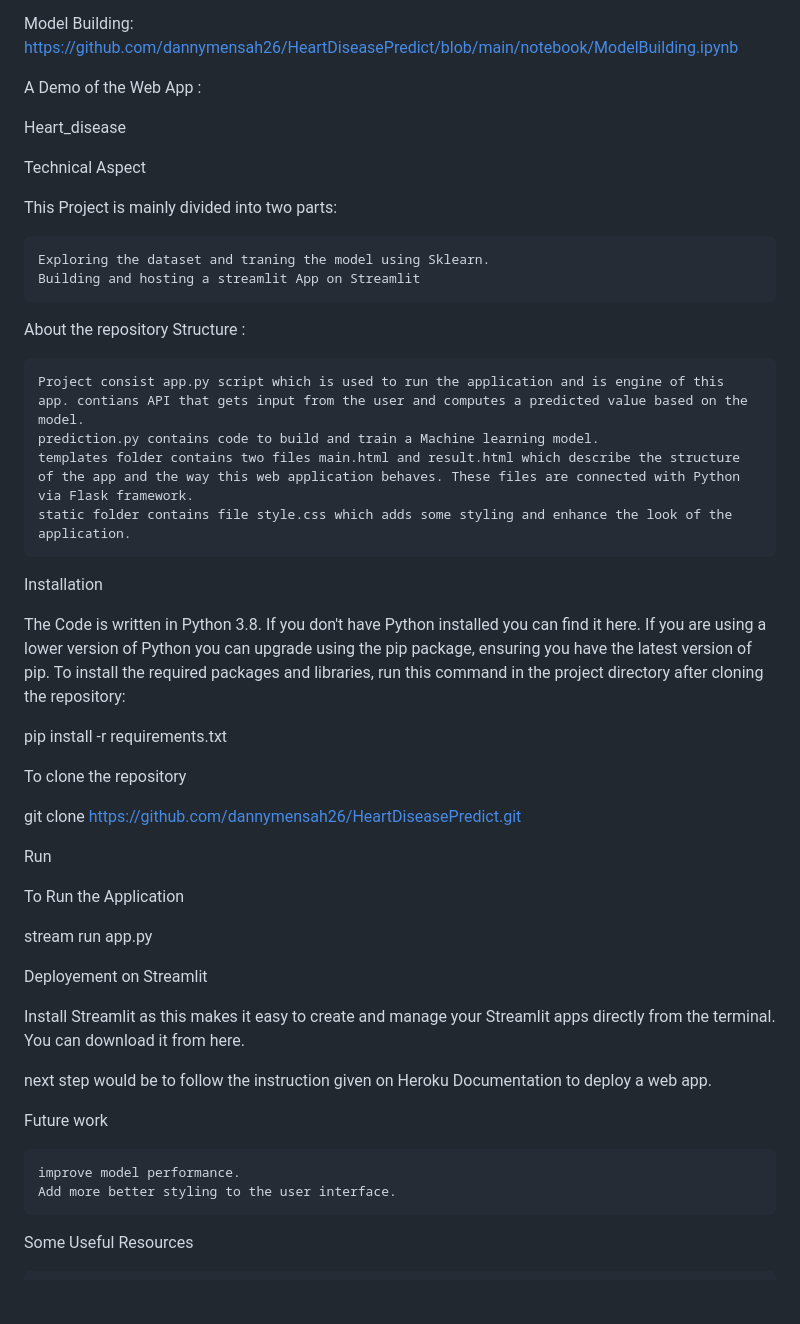
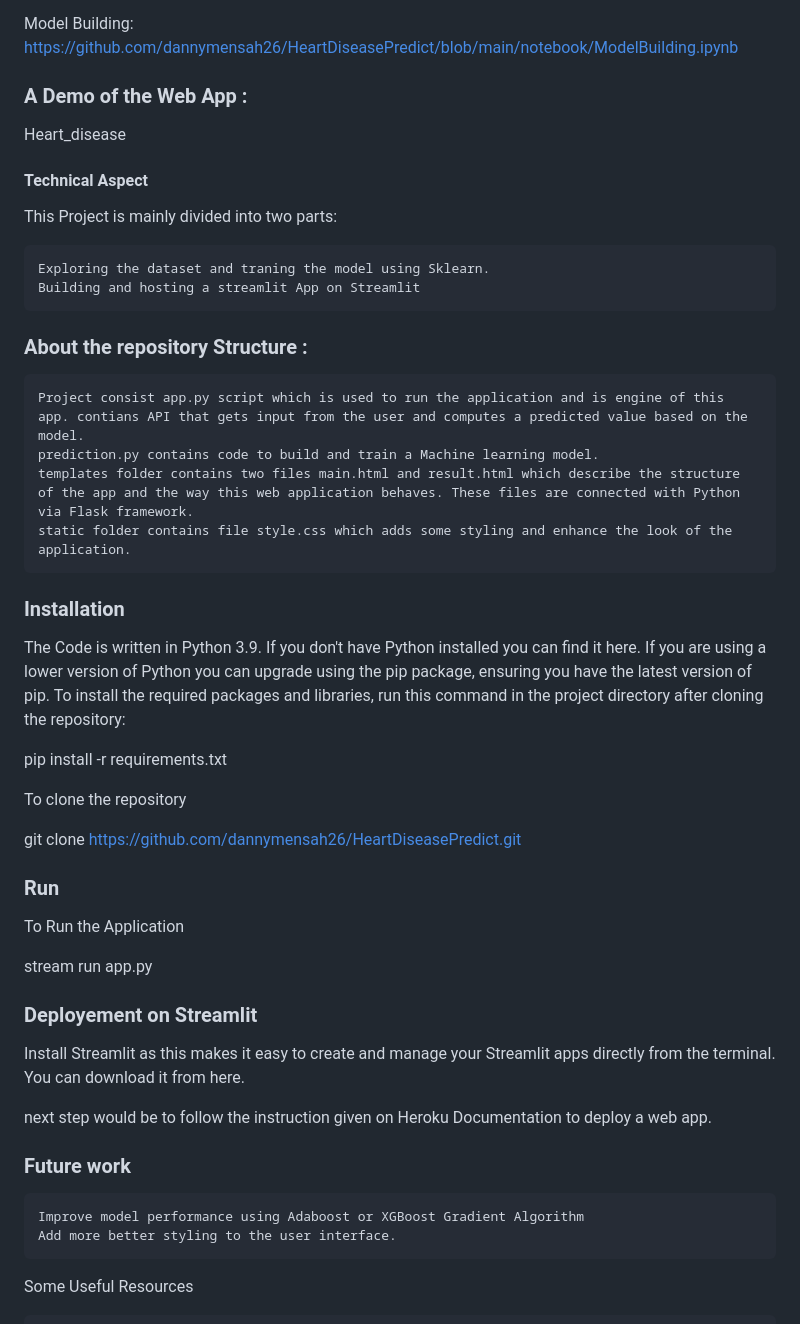
Before and after one commit to dannymensah26/HeartDiseasePredict, a Markdown page: README.md, the part around the change printed below. GitHub-like rendering; blank space fills up the shorter version.

```diff
--- a/README.md
+++ b/README.md
@@ -18,28 +18,28 @@ Model Building:
 https://github.com/dannymensah26/HeartDiseasePredict/blob/main/notebook/ModelBuilding.ipynb
 
 
-A Demo of the Web App :
+### A Demo of the Web App :
 
 Heart_disease
 
 
-Technical Aspect
+#### Technical Aspect
 
 This Project is mainly divided into two parts:
 
     Exploring the dataset and traning the model using Sklearn.
     Building and hosting a streamlit App on Streamlit
 
-About the repository Structure :
+### About the repository Structure :
 
     Project consist app.py script which is used to run the application and is engine of this app. contians API that gets input from the user and computes a predicted value based on the model.
     prediction.py contains code to build and train a Machine learning model.
     templates folder contains two files main.html and result.html which describe the structure of the app and the way this web application behaves. These files are connected with Python via Flask framework.
     static folder contains file style.css which adds some styling and enhance the look of the application.
 
-Installation
+### Installation
 
-The Code is written in Python 3.8. If you don't have Python installed you can find it here. If you are using a lower version of Python you can upgrade using the pip package, ensuring you have the latest version of pip. To install the required packages and libraries, run this command in the project directory after cloning the repository:
+The Code is written in Python 3.9. If you don't have Python installed you can find it here. If you are using a lower version of Python you can upgrade using the pip package, ensuring you have the latest version of pip. To install the required packages and libraries, run this command in the project directory after cloning the repository:
 
 pip install -r requirements.txt
 
@@ -47,22 +47,22 @@ To clone the repository
 
 git clone https://github.com/dannymensah26/HeartDiseasePredict.git
 
-Run
+### Run
 
 To Run the Application
 
 stream run app.py
 
-Deployement on Streamlit
+### Deployement on Streamlit
 
 Install Streamlit as this makes it easy to create and manage your Streamlit apps directly from the terminal. You can download it from here.
 
 next step would be to follow the instruction given on Heroku Documentation to deploy a web app.
 
 
-Future work
+### Future work
 
-    improve model performance.
+    Improve model performance using Adaboost or XGBoost Gradient Algorithm
     Add more better styling to the user interface.
 
 Some Useful Resources
```
Also changed, not shown: other parts of README.md (+3 -3 lines).
